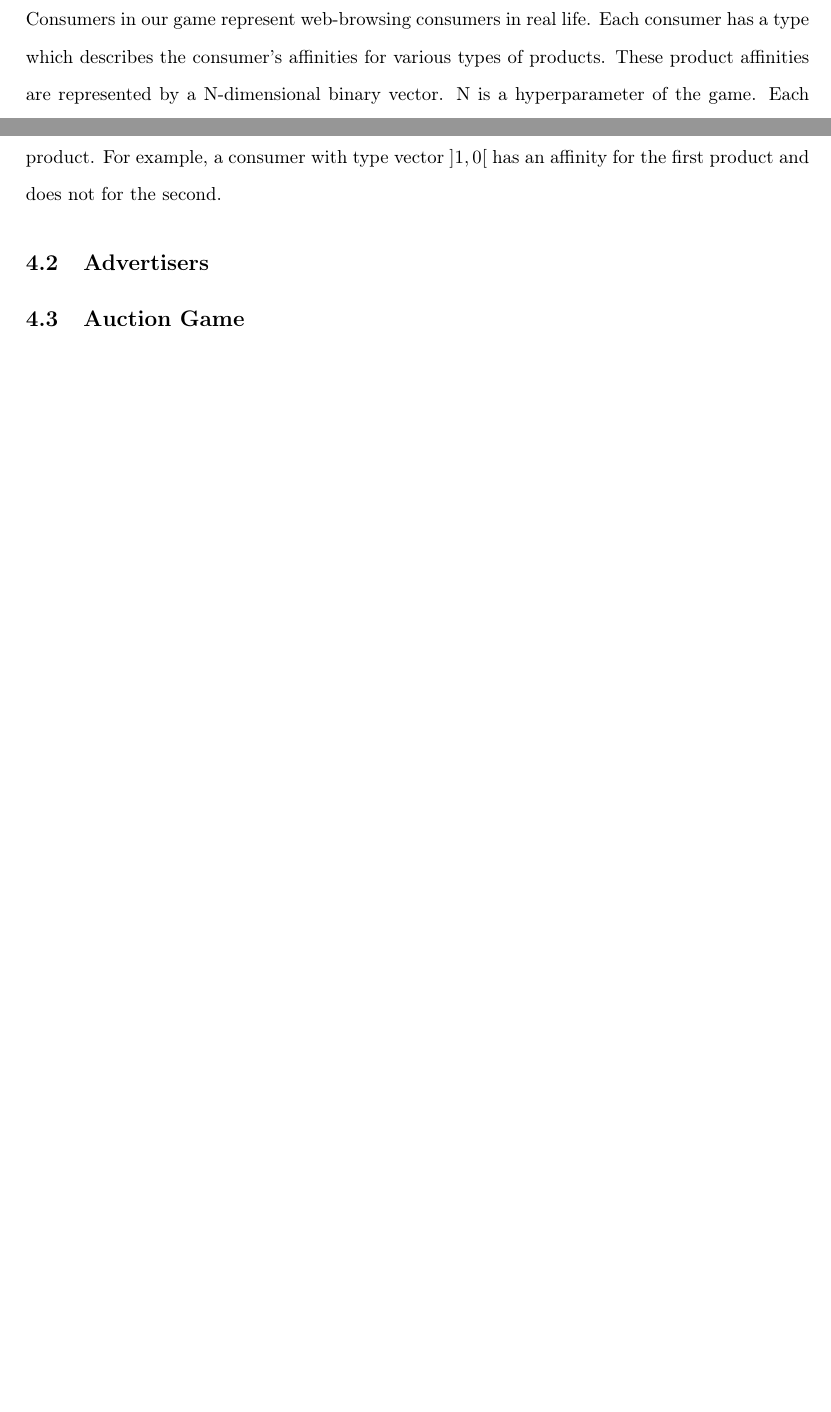
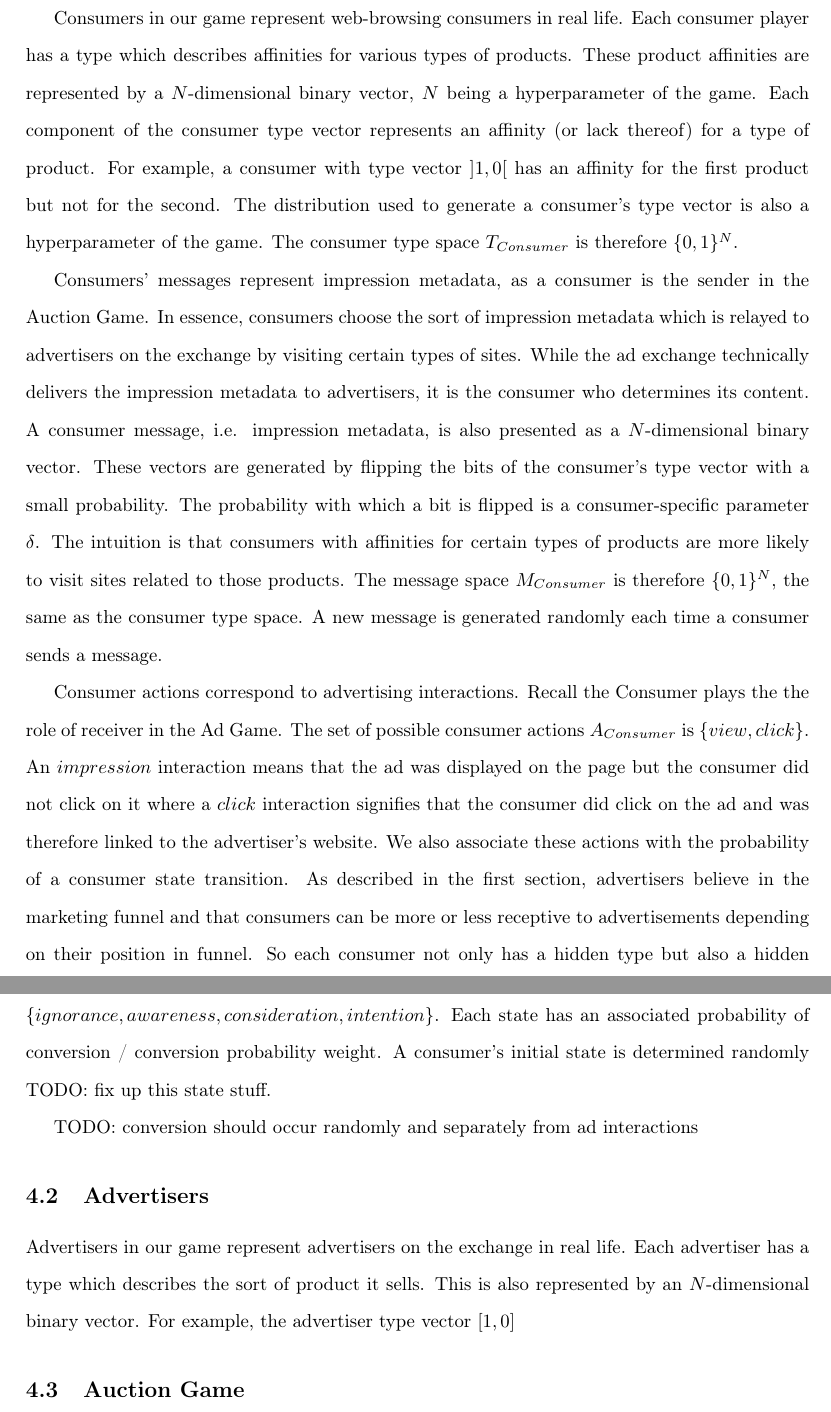
Before and after one commit to davemo88/sgadx, a LaTeX thesis (tesis.tex): two parts of pages 17 and 18 of 20 before the commit and two parts of pages 18 and 19 of 21 after it, joined at a grey line, cut so that both start at the same text, the shorter picture padded with empty space. The pictures show the PDF file tesis.pdf that the author committed with the source.

Commit message:
section 3

```diff
--- a/tesis.tex
+++ b/tesis.tex
@@ -250,3 +246,0 @@ Thus far we have discussed the general landscape of digital advertising, some ba
-	\item consumer ad interactions
-	\item attribution
-\end{itemize}
@@ -257,5 +248,9 @@ To capture all of this, we can think of our Signal Game Ad Exchange broken into
 
 \subsection{Consumers}
 
-Consumers in our game represent web-browsing consumers in real life. Each consumer has a type which describes the consumer's affinities for various types of products. These product affinities are represented by a N-dimensional binary vector. N is a hyperparameter of the game. Each component of the consumer type vector represents an affinity (or lack thereof) for a type of product. For example, a consumer with type vector $\rbrack 1, 0 \lbrack$ has an affinity for the first product and does not for the second.
+First, let us give a formal definition of a Consumer player. We will then address each attribute in detail.
 
+A Consumer $C_i$ is a tuple $\langle t_i, f_i, \delta_i, \rho_i \rangle$ where
+
+\begin{itemize}
+	\item $t_i \in \{0,1\}^N$ is the consumer's type
@@ -262,5 +260,20 @@ Consumers in our game represent web-browsing consumers in real life. Each consum
+\end{itemize}
+
+Consumers in our game represent web-browsing consumers in real life. Each consumer player has a type $t_i$ which describes affinities for various types of products. These product affinities are represented by a $N$-dimensional binary vector, $N$ being a hyperparameter of the game. Each component of the consumer type vector represents an affinity (or lack thereof) for a type of product. For example, a consumer with type vector $\rbrack 1, 0 \lbrack$ has an affinity for the first product but not for the second. The distribution used to generate a consumer's type vector is also a hyperparameter of the game. The consumer type space $T_{Consumer}$ is therefore $\{0,1\}^N$.
+
+Consumers' messages represent impression metadata, as a consumer is the sender in the Auction Game. In essence, consumers choose the sort of impression metadata which is relayed to advertisers on the exchange by visiting certain types of sites. While the ad exchange technically delivers the impression metadata to advertisers, it is the consumer who determines its content. A consumer message, i.e. impression metadata, is also presented as a $N$-dimensional binary vector. These vectors are generated by flipping the bits of the consumer's type vector with a small probability. The probability with which a bit is flipped is a consumer-specific parameter $\delta$. The intuition is that consumers with affinities for certain types of products are more likely to visit sites related to those products. The message space $M_{Consumer}$ is therefore $\{0,1\}^N$, the same as the consumer type space. A new message is generated randomly each time a consumer sends a message.
+
+Consumer actions correspond to advertising interactions. Recall the Consumer plays the the role of receiver in the Ad Game. The set of possible consumer actions $A_{Consumer}$ is $\{view, click\}$. An $impression$ interaction means that the ad was displayed on the page but the consumer did not click on it where a $click$ interaction signifies that the consumer did click on the ad and was therefore linked to the advertiser's website. We also associate these actions with the probability of a consumer state transition. As described in the first section, advertisers believe in the marketing funnel and that consumers can be more or less receptive to advertisements depending on their position in funnel. So each consumer not only has a hidden type but also a hidden state $f_i$ which corresponds to their position in the funnel for each product type. We use a four-stage funnel $F$ with states $\{ignorance, awareness, consideration, intention\}$. Each state has an associated probability of conversion / conversion probability weight. A consumer's initial state is determined randomly but with later stages, i.e. stages with higher chances of conversion, weighted significantly less than earlier stages.
+
+TODO: fix up this state stuff.
+
+After each iteration of Auction Game and Ad Game, a consumer may convert, i.e. buy an advertiser's product.
+
+TODO: conversion should occur randomly and separately from ad interactions
 
 \subsection{Advertisers}
+
+Advertisers in our game represent advertisers on the exchange in real life. Each advertiser has a type which describes the sort of product it sells. This is also represented by an $N$-dimensional binary vector. For example, the advertiser type vector $\lbrack 1, 0 \rbrack$
 
 \subsection{Auction Game}
 
```
Also changed, not shown: tesis.pdf, tesis.tex (13 more changed lines).
